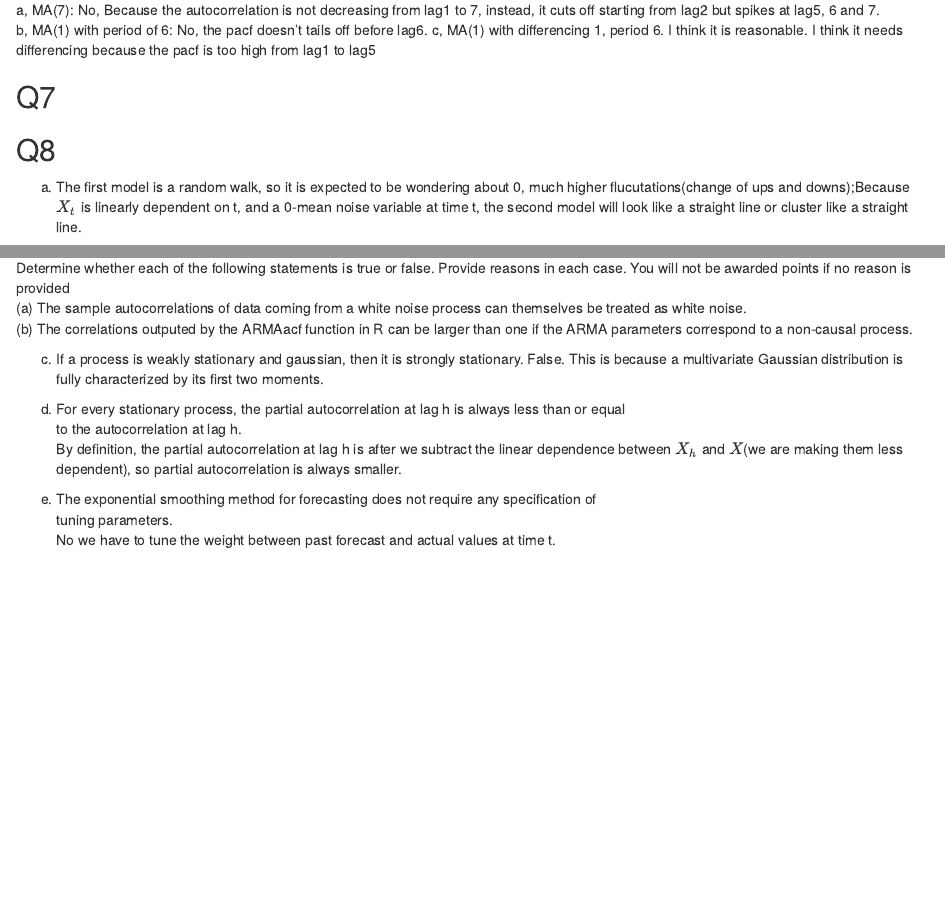
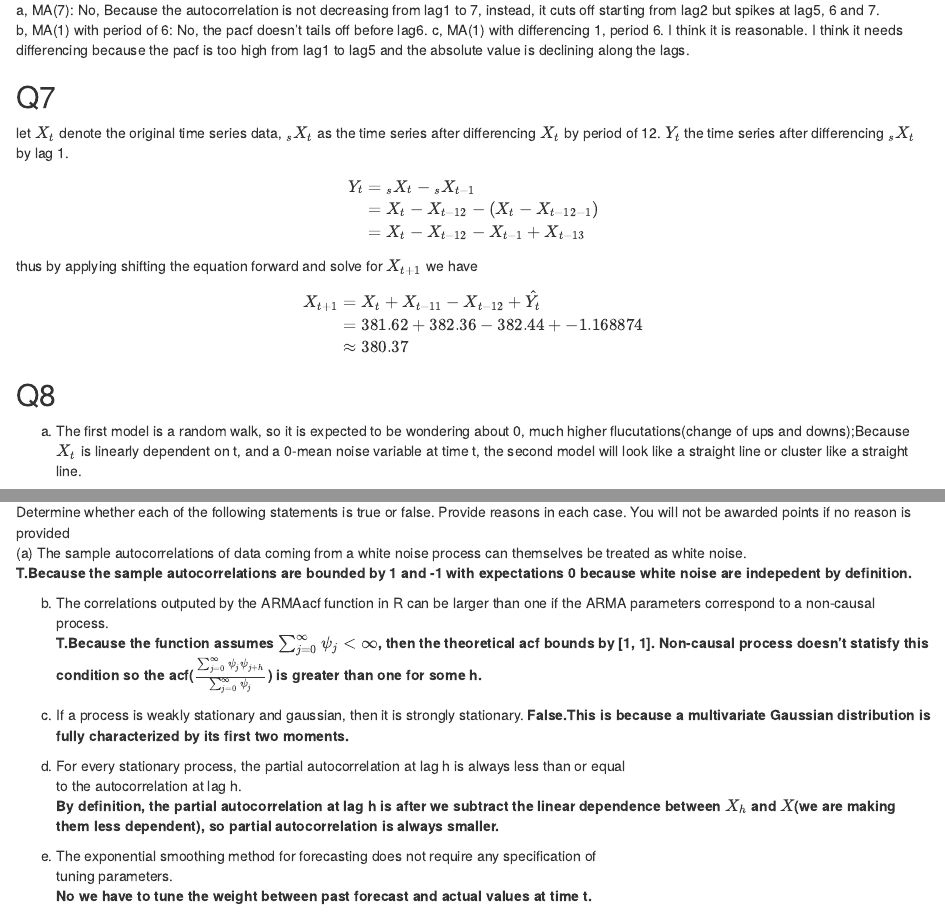
Before and after one commit to shex1627/stat153, an R Markdown document (questions.Rmd): the page in a window 1100 px wide, from 1810 px down, and a second part further down, joined at a grey line. Rendered offline with R 4.5, knitr and Pandoc, with nearby package versions.

Commit message:
finish question7 and 11

```diff
--- a/questions.Rmd
+++ b/questions.Rmd
@@ -91,10 +91,25 @@ As we can see our estimated model could be simplied as a MA(1) model with parame
 ## Q6
 a, MA(7): No, Because the autocorrelation is not decreasing from lag1 to 7, instead, it cuts off starting from lag2 but spikes at lag5, 6 and 7.
 b, MA(1) with period of 6: No, the pacf doesn't tails off before lag6.
-c, MA(1) with differencing 1, period 6. I think it is reasonable. I think it needs differencing because the pacf is too high
-from lag1 to lag5
+c, MA(1) with differencing 1, period 6. I think it is reasonable. I think it needs differencing because the pacf is too high from lag1 to lag5 and the absolute value is declining along the lags.
 
 ## Q7
+let $X_t$ denote the original time series data, ${}_{s}X_{t}$ as the time series after differencing $X_t$ by period of 12. $Y_t$ the time series after differencing ${}_{s}X_t$ by lag 1.
+$$
+\begin{aligned}
+Y_t &= {}_{s}X_t - {}_{s}X_{t - 1} \\
+    &= X_t - X_{t-12} - (X_t - X_{t-12-1}) \\
+    &= X_t - X_{t-12} - X_{t-1} + X_{t-13}
+\end{aligned}
+$$
+thus by applying shifting the equation forward and solve for $X_{t+1}$ we have
+$$
+\begin{aligned}
+X_{t+1} &= X_{t} + X_{t-11} - X_{t-12} + \hat{Y_{t}} \\
+        &= 381.62 + 382.36 - 382.44 + -1.168874 \\
+        &\approx 380.37
+\end{aligned}
+$$
 
 ## Q8
 (a) The first model is a random walk, so it is expected to be wondering about 0, much higher flucutations(change of ups and downs);Because $X_t$ is linearly dependent on t, and a 0-mean noise variable at time t, the second model will look like a straight line or cluster like a straight line.
@@ -126,17 +141,19 @@ Determine whether each of the following statements is true or false. Provide rea
 You will not be awarded points if no reason is provided
 (a) The sample autocorrelations of data coming from a white noise process can themselves be
 treated as white noise.
+**T.Because the sample autocorrelations are bounded by 1 and -1 with expectations 0 because white noise are indepedent by definition.**
+
 (b) The correlations outputed by the ARMAacf function in R can be larger than one if the
 ARMA parameters correspond to a non-causal process.
+**T.Because the function assumes $\sum_{j=0}^{\infty}\psi_j < \infty$, then the theoretical acf bounds by [1, 1]. Non-causal process doesn't statisfy this condition so the acf($\frac{\sum_{j=0}^{\infty}\psi_j\psi_{j+h}}{\sum_{j=0}^{\infty}\psi_j}$) is greater than one for some h.**
 
 (c) If a process is weakly stationary and gaussian, then it is strongly stationary.
-False.
-This is because a multivariate Gaussian distribution is fully characterized by its first two moments.
+**False.This is because a multivariate Gaussian distribution is fully characterized by its first two moments.**
 
 (d) For every stationary process, the partial autocorrelation at lag h is always less than or equal
 to the autocorrelation at lag h.
-By definition, the partial autocorrelation at lag h is after we subtract the linear dependence between $X_h$ and $X$(we are making them less dependent), so partial autocorrelation is always smaller.
+**By definition, the partial autocorrelation at lag h is after we subtract the linear dependence between $X_h$ and $X$(we are making them less dependent), so partial autocorrelation is always smaller.**
 
 (e) The exponential smoothing method for forecasting does not require any specification of
 tuning parameters.
-No we have to tune the weight between past forecast and actual values at time t.
+**No we have to tune the weight between past forecast and actual values at time t.**
```
